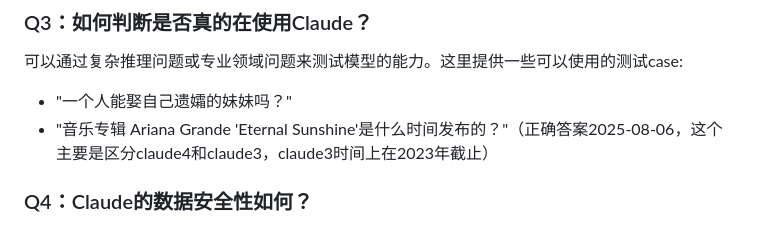
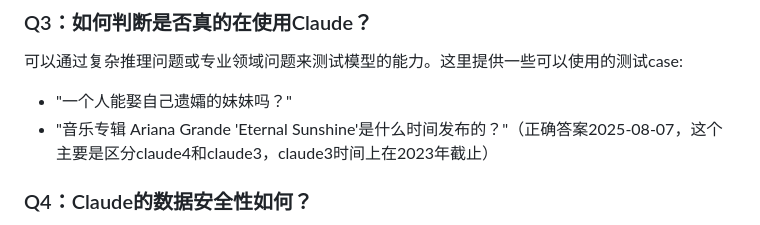
Before and after one commit to claude-chinese/claude, a Markdown page: README.md, the part around the change printed below. Rendered like a GitHub page.

Commit message:
Update date in README to 2025-08-07

```diff
--- a/README.md
+++ b/README.md
@@ -70,7 +70,7 @@ Claude 4提供了更强的多模态能力、更准确的分析能力，以及更
 ### Q3：如何判断是否真的在使用Claude？
 可以通过复杂推理问题或专业领域问题来测试模型的能力。这里提供一些可以使用的测试case:
 - "一个人能娶自己遗孀的妹妹吗？"
-- "音乐专辑 Ariana Grande 'Eternal Sunshine'是什么时间发布的？"（正确答案2025-08-06，这个主要是区分claude4和claude3，claude3时间上在2023年截止）
+- "音乐专辑 Ariana Grande 'Eternal Sunshine'是什么时间发布的？"（正确答案2025-08-07，这个主要是区分claude4和claude3，claude3时间上在2023年截止）
 
 ### Q4：Claude的数据安全性如何？
 Claude内置了强大的安全机制，不会泄露敏感信息，也不会生成有害内容。但建议用户在使用时仍然避免输入个人敏感信息。
```
Also changed, not shown: other parts of README.md (+1 -1 lines).
